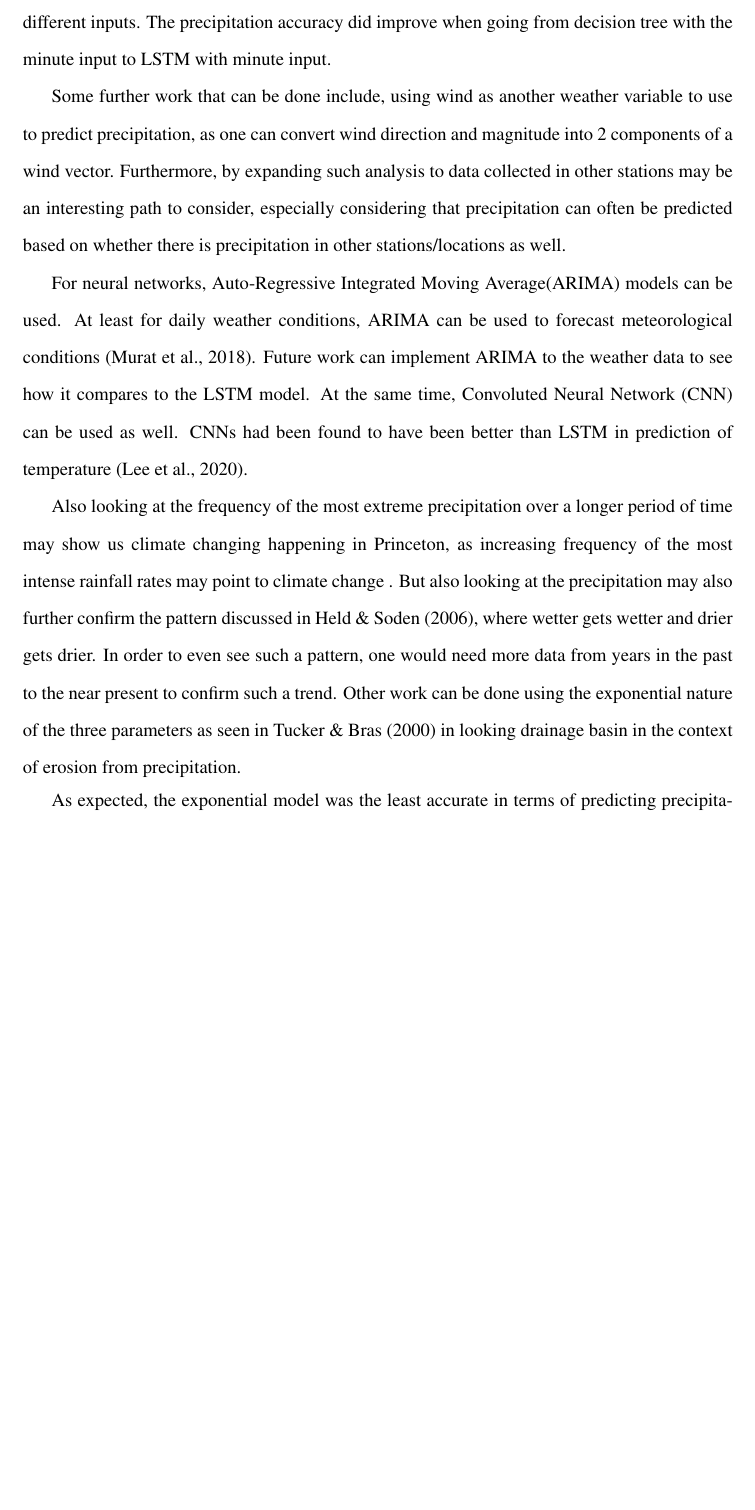
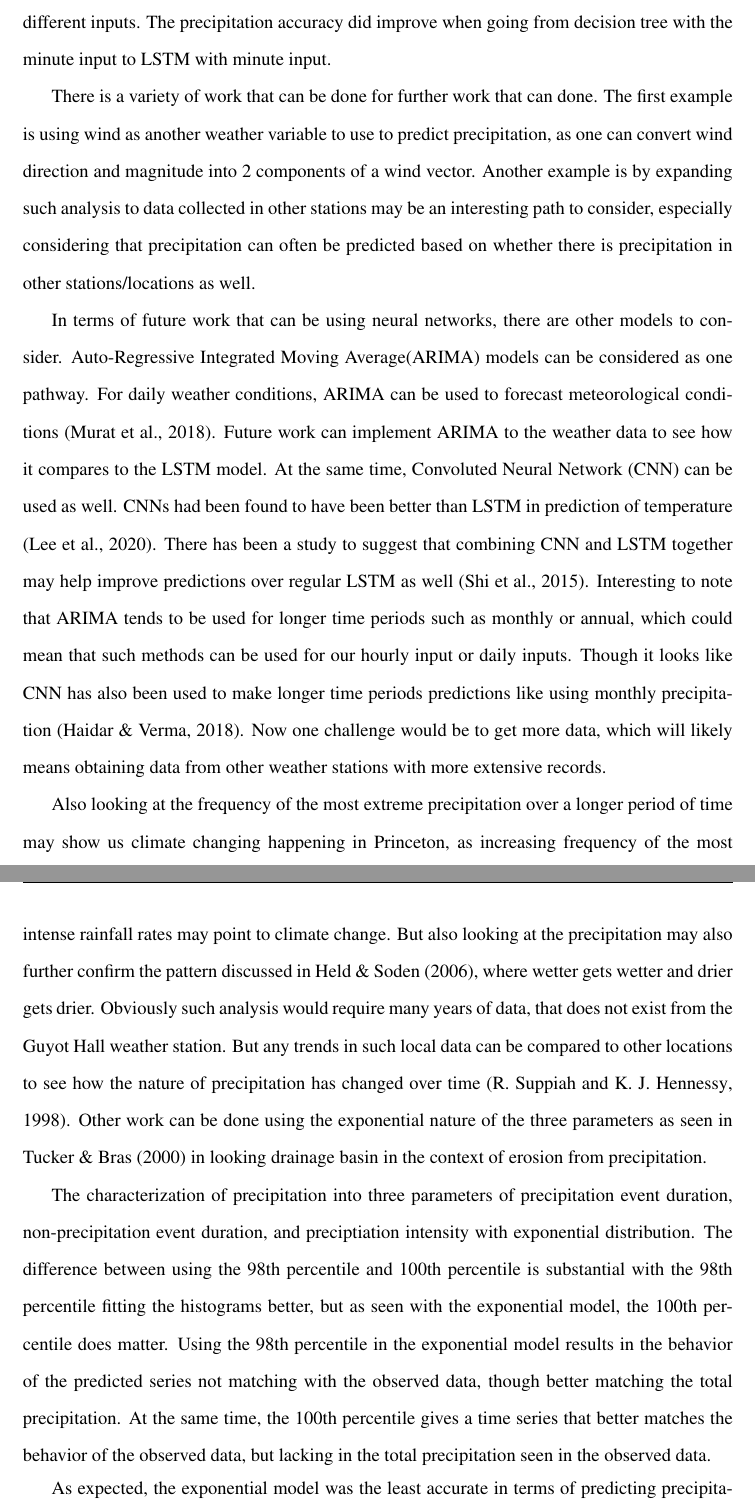
Before and after one commit to zhangt3-e/senior_thesis, a LaTeX thesis (ST2021/thesis.tex): part of page 50 of 56 before the commit and two parts of pages 50 and 51 of 56 after it, the two joined at a grey line, cut so that both start at the same text, the shorter picture padded with empty space. Compiled offline with pdfLaTeX.

Commit message:
Even more edits

```diff
--- a/ST2021/thesis.tex
+++ b/ST2021/thesis.tex
@@ -1017,19 +1017,23 @@ Linear regression and decision tree give interesting results, where linear regre
 
 LSTM usage is interesting because it clearly has the most accurate graph, in which Figure~\ref{LSTM_minute} has the LSTM prediction and the observed data to be very similar to each other, with careful observation to see that the two are not mirror images of each other. At the same time, this similarity is less apparent when looking into how many precipitation minutes were found in LSTM minute, predicted way more minutes than the observed precipitation data. At the same time, LSTM with hourly input having less precipitation accuracy compared to decision tree using minute input was an unexpected find. However, such comparisons are hard to make given different inputs. The precipitation accuracy did improve when going from decision tree with the minute input to LSTM with minute input.
 
-Some further work that can be done include, using wind as another weather
+
+There is a variety of work that can be done for further work that can done. The first example is using wind as another weather
 variable to use to predict precipitation, as one can convert wind
-direction and magnitude into 2 components of a wind vector. Furthermore,
+direction and magnitude into 2 components of a wind vector. Another example is
 by expanding such analysis to data collected in other stations may be an
 interesting path to consider, especially considering that precipitation
 can often be predicted based on whether there is precipitation in other
 stations/locations as well.
 
-For neural networks, Auto-Regressive Integrated Moving Average(ARIMA) models can be used. At least for daily weather conditions, ARIMA can be used to forecast meteorological conditions \cite[]{ARIMA}. Future work can implement ARIMA to the weather data to see how it compares to the LSTM model. At the same time, Convoluted Neural Network (CNN) can be used as well. CNNs had been found to have been better than LSTM in prediction of temperature \cite[]{CNN}.
+In terms of future work that can be using neural networks, there are other models to consider. Auto-Regressive Integrated Moving Average(ARIMA) models can be considered as one pathway. For daily weather conditions, ARIMA can be used to forecast meteorological conditions \cite[]{ARIMA}. Future work can implement ARIMA to the weather data to see how it compares to the LSTM model. At the same time, Convoluted Neural Network (CNN) can be used as well. CNNs had been found to have been better than LSTM in prediction of temperature \cite[]{CNN}. There has been a study to suggest that combining CNN and LSTM together may help improve predictions over regular LSTM as well \cite[]{shi2015convolutional}. Interesting to note that ARIMA tends to be used for longer time periods such as monthly or annual, which could mean that such methods can be used for our hourly input or daily inputs. Though it looks like CNN has also been used to make longer time periods predictions like using monthly precipitation \cite[]{Month_CNN}. Now one challenge would be to get more data, which will likely means obtaining data from other weather stations with more extensive records.
 
-Also looking at the frequency of the most extreme precipitation over a longer period of time may show us climate changing happening in Princeton, as  increasing frequency of the most intense rainfall rates may point to climate change . But also looking at the precipitation may also further confirm the pattern discussed in \cite{Held}, where wetter gets wetter and drier gets drier. In order to even see such a pattern, one would need more data from years in the past to the near present to confirm such a trend. Other work can be done using the exponential nature of the three parameters as seen in \cite{Tucker} in looking drainage basin in the context of erosion from precipitation.
+Also looking at the frequency of the most extreme precipitation over a longer period of time may show us climate changing happening in Princeton, as increasing frequency of the most intense rainfall rates may point to climate change. But also looking at the precipitation may also further confirm the pattern discussed in \cite{Held}, where wetter gets wetter and drier gets drier. Obviously such analysis would require many years of data, that does not exist from the Guyot Hall weather station. But any trends in such local data can be compared to other locations to see how the nature of precipitation has changed over time \cite[]{AUST}. Other work can be done using the exponential nature of the three parameters as seen in \cite{Tucker} in looking drainage basin in the context of erosion from precipitation.
 
-As expected, the exponential model was the least accurate in terms of predicting precipitation, with 2-3\% precipitation accuracy. Linear regression and decision tree do a better job of predicting precipitation, with linear regression having a 4.7\% precipitation accuracy and decision tree having a 11.9\% precipitation accuracy. However both linear regression and decision tree suffer from predicting too many precipitation minutes, which is a problem since most of a precipitation time series will be full of zeros. Finally we look at ANN and using LSTM model for hourly and minute inputs. Hourly inputs for LSTM end up having a precipitation accuracy of 9.9\%, while the minute inputs for LSTM have a precipitation accuracy of 16.8\%. Thus the accuracy does increase as we go from the exponential model to the ML models to ANN. Further work can help improve the accuracy of such forecasts and to understand the factors that improve or degrade such accuracy.
+The characterization of precipitation into three parameters of precipitation event duration, non-precipitation event duration, and preciptiation intensity with exponential distribution. The difference between using the 98th percentile and 100th percentile is substantial with the 98th percentile fitting the histograms better, but as seen with the exponential model, the 100th percentile does matter. Using the 98th percentile in the exponential model results in the behavior of the predicted series not matching with the observed data, though better matching the total precipitation.
+At the same time, the 100th percentile gives a time series that better matches the behavior of the observed data, but lacking in the total precipitation seen in the observed data.
+
+As expected, the exponential model was the least accurate in terms of predicting precipitation, with 2-3\% precipitation accuracy. Linear regression and decision tree do a better job of predicting precipitation, with linear regression having a 4.7\% precipitation accuracy and decision tree having a 11.9\% precipitation accuracy. However both linear regression and decision tree suffer from predicting too many precipitation minutes, which is a problem since most of a precipitation time series will be full of zeros. Finally I looked at ANN and using LSTM model for hourly and minute inputs. Hourly inputs for LSTM end up having a precipitation accuracy of 9.9\%, while the minute inputs for LSTM have a precipitation accuracy of 16.8\%. Thus the accuracy increases when going from the exponential model to the ML models to ANN. Further work can help improve the accuracy of such forecasts and to understand the factors that improve or degrade such accuracy.
 %--References
 \small
 \renewcommand{\bibsep}{0em}
```
Also changed, not shown: ST2021/refs.bib (+17 -0 lines), ST2021/thesis.bbl, 1 other file.
